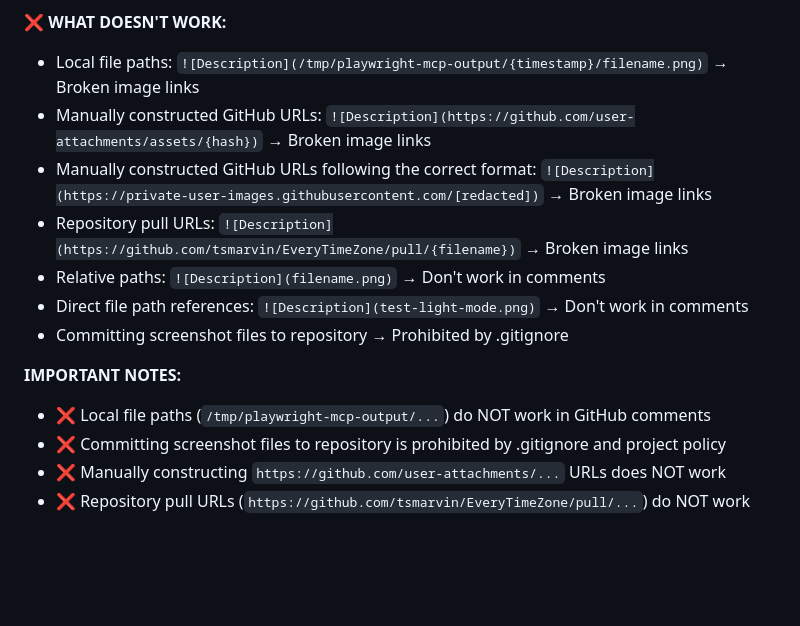
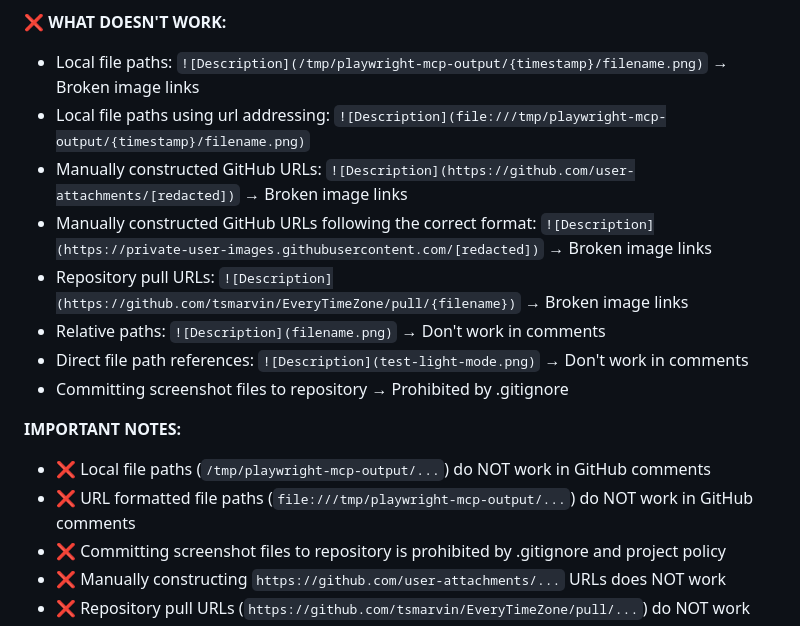
Before and after one commit to tsmarvin/EveryTimeZone, a Markdown page: .github/copilot-instructions.md, the part around the change printed below. Rendered like a GitHub page; blank space fills up the shorter version.

```diff
--- a/.github/copilot-instructions.md
+++ b/.github/copilot-instructions.md
@@ -184,7 +184,8 @@ think
 
 **❌ WHAT DOESN'T WORK:**
 - Local file paths: `![Description](/tmp/playwright-mcp-output/{timestamp}/filename.png)` → Broken image links
-- Manually constructed GitHub URLs: `![Description](https://github.com/user-attachments/assets/{hash})` → Broken image links
+- Local file paths using url addressing: `![Description](file:///tmp/playwright-mcp-output/{timestamp}/filename.png)`
+- Manually constructed GitHub URLs: `![Description](https://github.com/user-attachments/[redacted])` → Broken image links
 - Manually constructed GitHub URLs following the correct format: `![Description](https://private-user-images.githubusercontent.com/[redacted])` → Broken image links
 - Repository pull URLs: `![Description](https://github.com/tsmarvin/EveryTimeZone/pull/{filename})` → Broken image links
 - Relative paths: `![Description](filename.png)` → Don't work in comments
@@ -193,6 +194,7 @@ think
 
 **IMPORTANT NOTES:**
 - ❌ Local file paths (`/tmp/playwright-mcp-output/...`) do NOT work in GitHub comments
+- ❌ URL formatted file paths (`file:///tmp/playwright-mcp-output/...`) do NOT work in GitHub comments
 - ❌ Committing screenshot files to repository is prohibited by .gitignore and project policy
 - ❌ Manually constructing `https://github.com/user-attachments/...` URLs does NOT work
 - ❌ Repository pull URLs (`https://github.com/tsmarvin/EveryTimeZone/pull/...`) do NOT work
```
Also changed, not shown: other parts of .github/copilot-instructions.md (+1 -1 lines).
